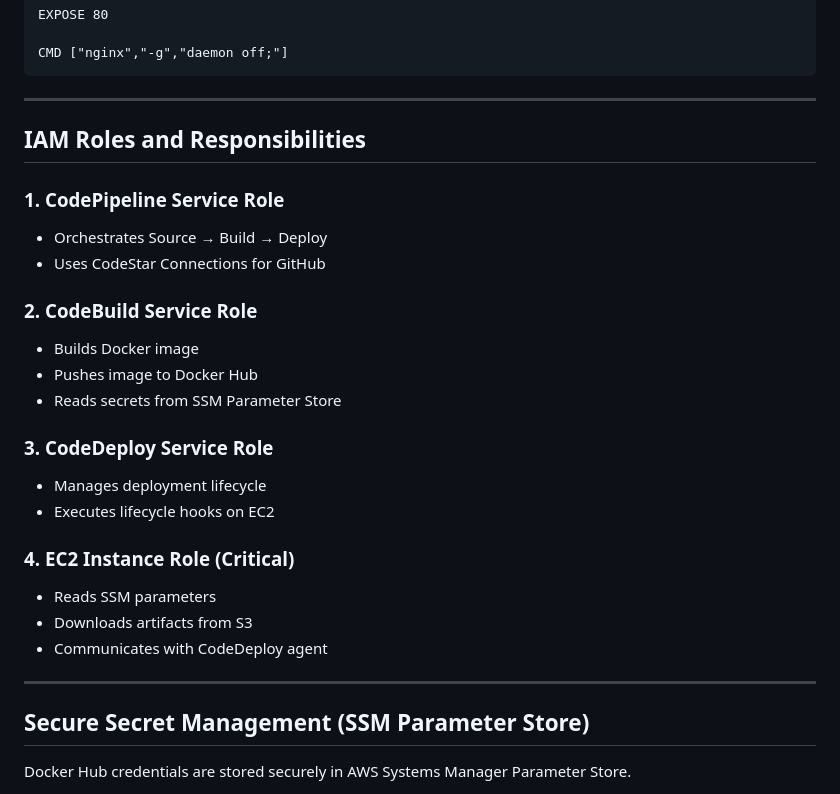
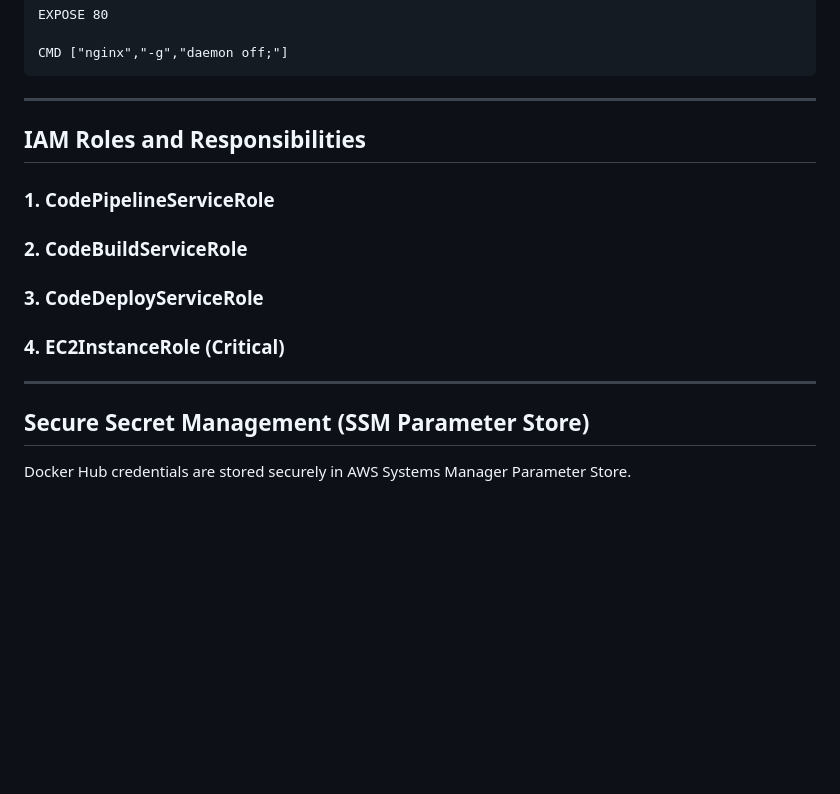
Before and after one commit to PriyanshuSingh10114/Rosyz-CartOps, a Markdown page: README.md, the part around one of its changes. Rendered like a GitHub page; blank space fills up the shorter version.

```diff
--- a/README.md
+++ b/README.md
@@ -48,8 +48,19 @@
     CMD ["nginx","-g","daemon off;"]
 
 <hr/>
+
 <h2>IAM Roles and Responsibilities</h2>
-<h3>1. CodePipeline Service Role</h3> <ul> <li>Orchestrates Source → Build → Deploy</li> <li>Uses CodeStar Connections for GitHub</li> </ul> <h3>2. CodeBuild Service Role</h3> <ul> <li>Builds Docker image</li> <li>Pushes image to Docker Hub</li> <li>Reads secrets from SSM Parameter Store</li> </ul> <h3>3. CodeDeploy Service Role</h3> <ul> <li>Manages deployment lifecycle</li> <li>Executes lifecycle hooks on EC2</li> </ul> <h3>4. EC2 Instance Role (Critical)</h3> <ul> <li>Reads SSM parameters</li> <li>Downloads artifacts from S3</li> <li>Communicates with CodeDeploy agent</li> </ul> <hr/>
+
+<h3>1. CodePipelineServiceRole</h3>
+
+<h3>2. CodeBuildServiceRole</h3>
+
+<h3>3. CodeDeployServiceRole</h3>
+
+<h3>4. EC2InstanceRole (Critical)</h3>
+
+
+<hr/>
 
 
 <h2>Secure Secret Management (SSM Parameter Store)</h2>
```
Also changed, not shown: other parts of README.md (+35 -0 lines).
